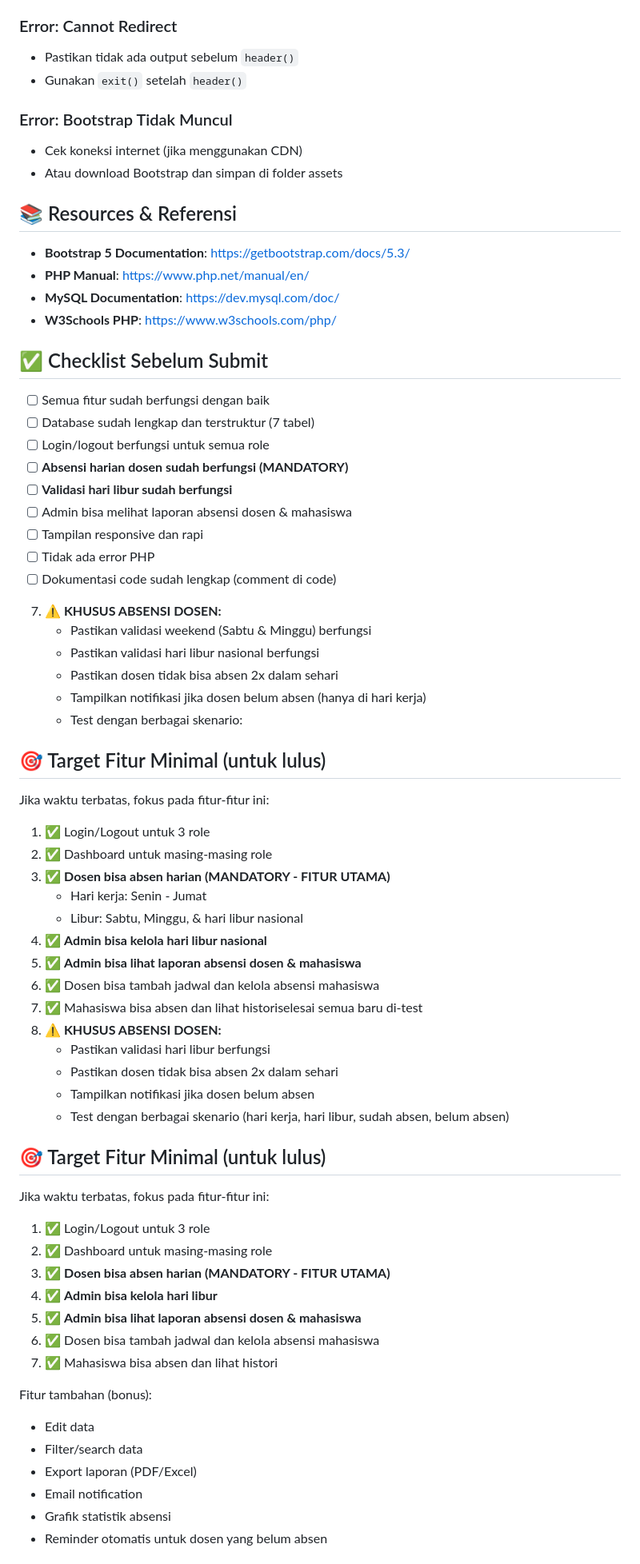
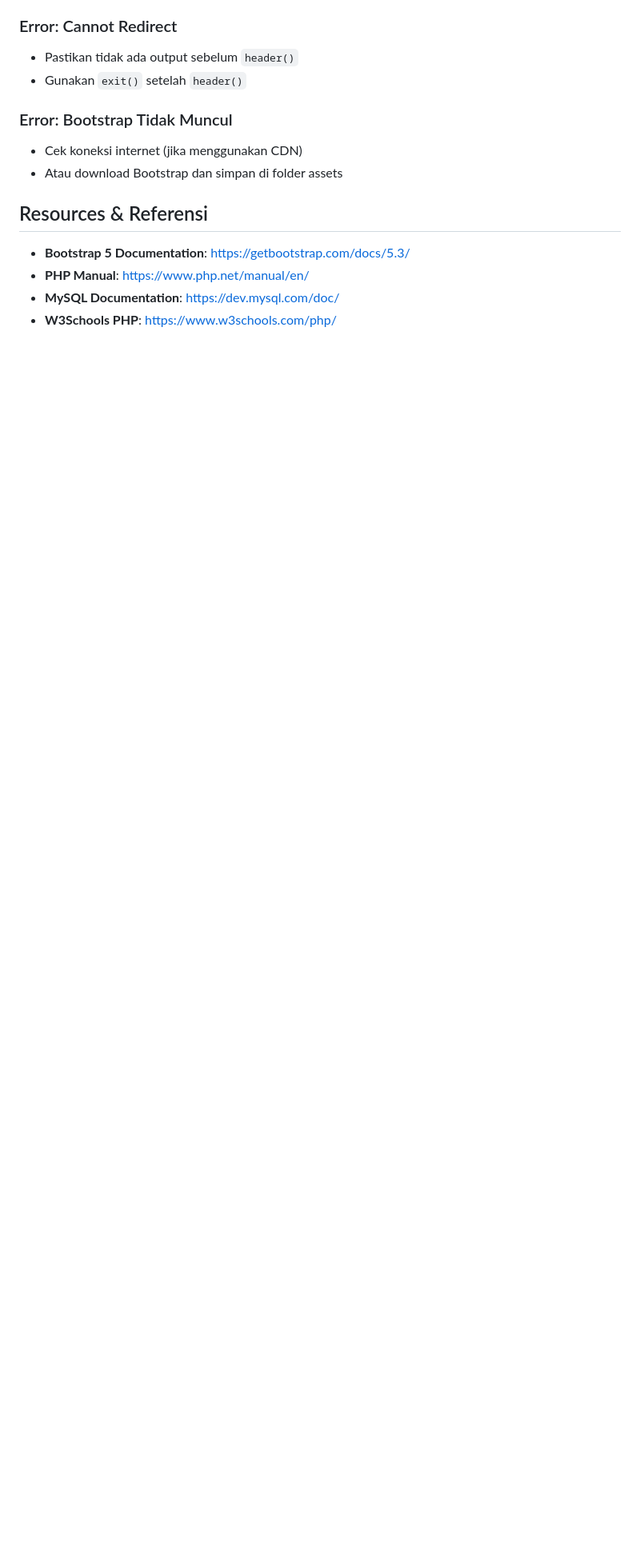
Before and after one commit to Yazechi/UAS_presensiDosen-Mahasiswa, a Markdown page: README.md, the part around one of its changes. Shown at 80% size. GitHub-like rendering; blank space fills up the shorter version.

```diff
--- a/README.md
+++ b/README.md
@@ -470,64 +463,9 @@ http://localhost/SistemPresensi
 - Cek koneksi internet (jika menggunakan CDN)
 - Atau download Bootstrap dan simpan di folder assets
 
-## 📚 Resources & Referensi
+## Resources & Referensi
 
 - **Bootstrap 5 Documentation**: https://getbootstrap.com/docs/5.3/
 - **PHP Manual**: https://www.php.net/manual/en/
 - **MySQL Documentation**: https://dev.mysql.com/doc/
 - **W3Schools PHP**: https://www.w3schools.com/php/
-
-## ✅ Checklist Sebelum Submit
-
-- [ ] Semua fitur sudah berfungsi dengan baik
-- [ ] Database sudah lengkap dan terstruktur (7 tabel)
-- [ ] Login/logout berfungsi untuk semua role
-- [ ] **Absensi harian dosen sudah berfungsi (MANDATORY)**
-- [ ] **Validasi hari libur sudah berfungsi**
-- [ ] Admin bisa melihat laporan absensi dosen & mahasiswa
-- [ ] Tampilan responsive dan rapi
-- [ ] Tidak ada error PHP
-- [ ] Dokumentasi code sudah lengkap (comment di code)
-7. **⚠️ KHUSUS ABSENSI DOSEN:**
-   - Pastikan validasi weekend (Sabtu & Minggu) berfungsi
-   - Pastikan validasi hari libur nasional berfungsi
-   - Pastikan dosen tidak bisa absen 2x dalam sehari
-   - Tampilkan notifikasi jika dosen belum absen (hanya di hari kerja)
-   - Test dengan berbagai skenario:
-## 🎯 Target Fitur Minimal (untuk lulus)
-
-Jika waktu terbatas, fokus pada fitur-fitur ini:
-1. ✅ Login/Logout untuk 3 role
-2. ✅ Dashboard untuk masing-masing role
-3. ✅ **Dosen bisa absen harian (MANDATORY - FITUR UTAMA)**
-   - Hari kerja: Senin - Jumat
-   - Libur: Sabtu, Minggu, & hari libur nasional
-4. ✅ **Admin bisa kelola hari libur nasional**
-5. ✅ **Admin bisa lihat laporan absensi dosen & mahasiswa**
-6. ✅ Dosen bisa tambah jadwal dan kelola absensi mahasiswa
-7. ✅ Mahasiswa bisa absen dan lihat historiselesai semua baru di-test
-7. **⚠️ KHUSUS ABSENSI DOSEN:**
-   - Pastikan validasi hari libur berfungsi
-   - Pastikan dosen tidak bisa absen 2x dalam sehari
-   - Tampilkan notifikasi jika dosen belum absen
-   - Test dengan berbagai skenario (hari kerja, hari libur, sudah absen, belum absen)
-
-## 🎯 Target Fitur Minimal (untuk lulus)
-
-Jika waktu terbatas, fokus pada fitur-fitur ini:
-1. ✅ Login/Logout untuk 3 role
-2. ✅ Dashboard untuk masing-masing role
-3. ✅ **Dosen bisa absen harian (MANDATORY - FITUR UTAMA)**
-4. ✅ **Admin bisa kelola hari libur**
-5. ✅ **Admin bisa lihat laporan absensi dosen & mahasiswa**
-6. ✅ Dosen bisa tambah jadwal dan kelola absensi mahasiswa
-7. ✅ Mahasiswa bisa absen dan lihat histori
-
-Fitur tambahan (bonus):
-- Edit data
-- Filter/search data
-- Export laporan (PDF/Excel)
-- Email notification
-- Grafik statistik absensi
-- Reminder otomatis untuk dosen yang belum absen
-
```
Also changed, not shown: other parts of README.md (+1 -25 lines).
